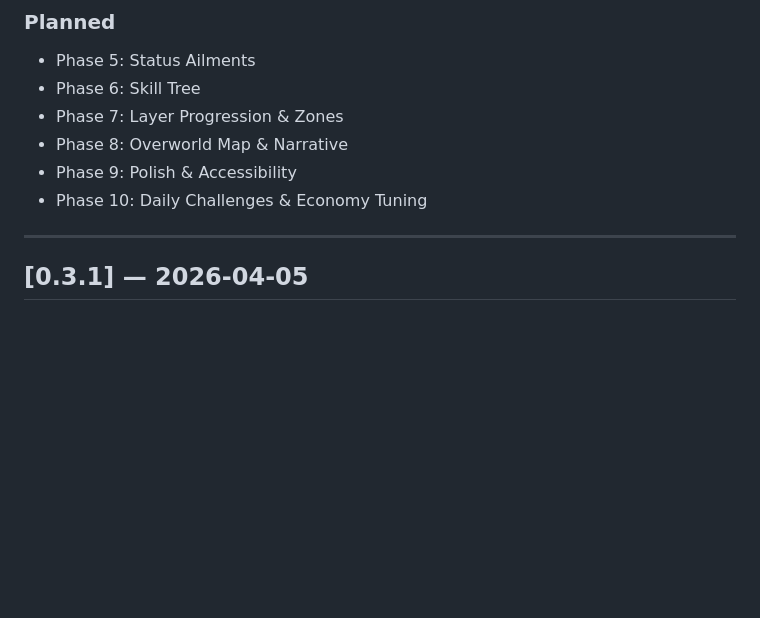
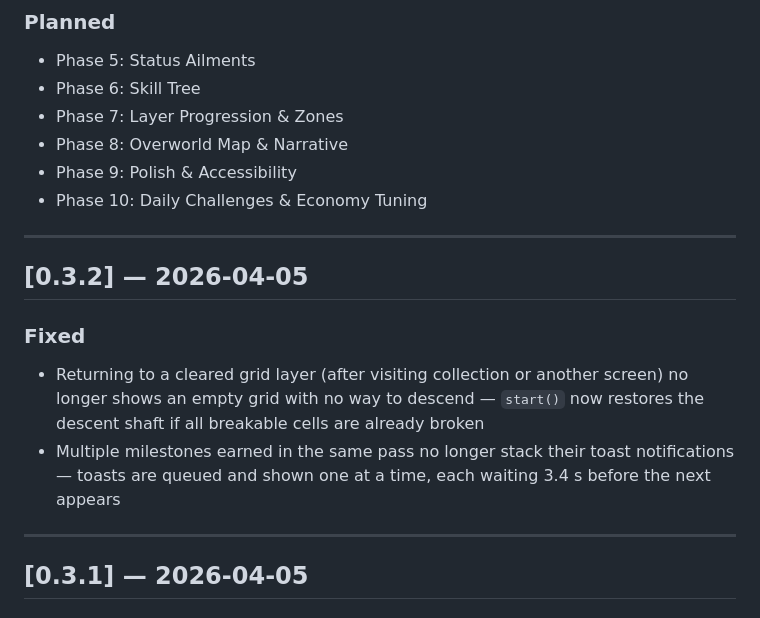
Before and after one commit to triptych/deepstrike, a Markdown page: CHANGELOG.md, the part around the change. GitHub-like rendering; blank space fills up the shorter version.

Commit message:
Update CHANGELOG for v0.3.2 bug fixes
https://claude.ai/code/session_01T6sTvE6xY7s61KtBVgXnU3

```diff
--- a/CHANGELOG.md
+++ b/CHANGELOG.md
@@ -15,6 +15,14 @@ The format follows [Keep a Changelog](https://keepachangelog.com/en/1.0.0/).
 - Phase 8: Overworld Map & Narrative
 - Phase 9: Polish & Accessibility
 - Phase 10: Daily Challenges & Economy Tuning
+
+---
+
+## [0.3.2] — 2026-04-05
+
+### Fixed
+- Returning to a cleared grid layer (after visiting collection or another screen) no longer shows an empty grid with no way to descend — `start()` now restores the descent shaft if all breakable cells are already broken
+- Multiple milestones earned in the same pass no longer stack their toast notifications — toasts are queued and shown one at a time, each waiting 3.4 s before the next appears
 
 ---
 
```
